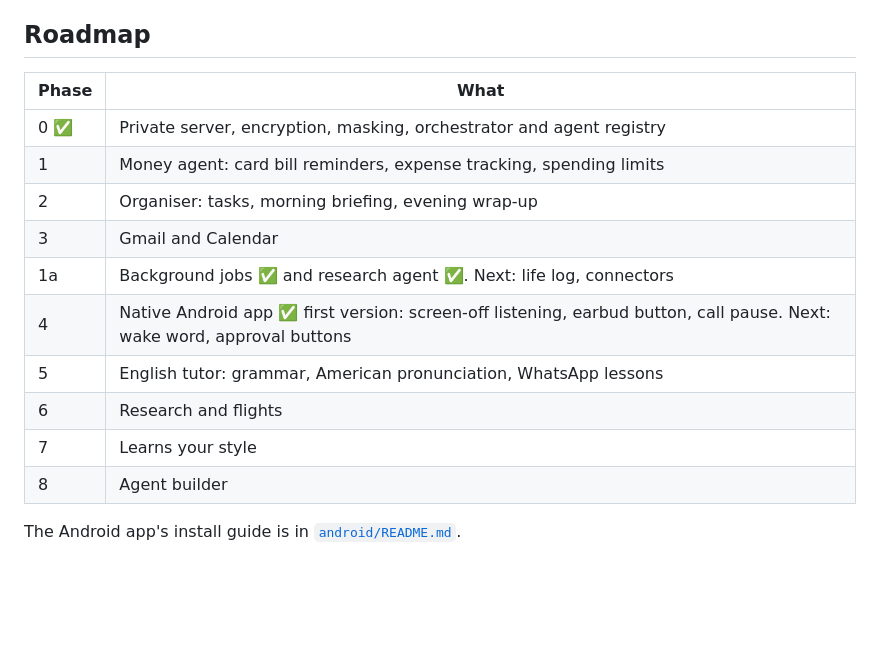
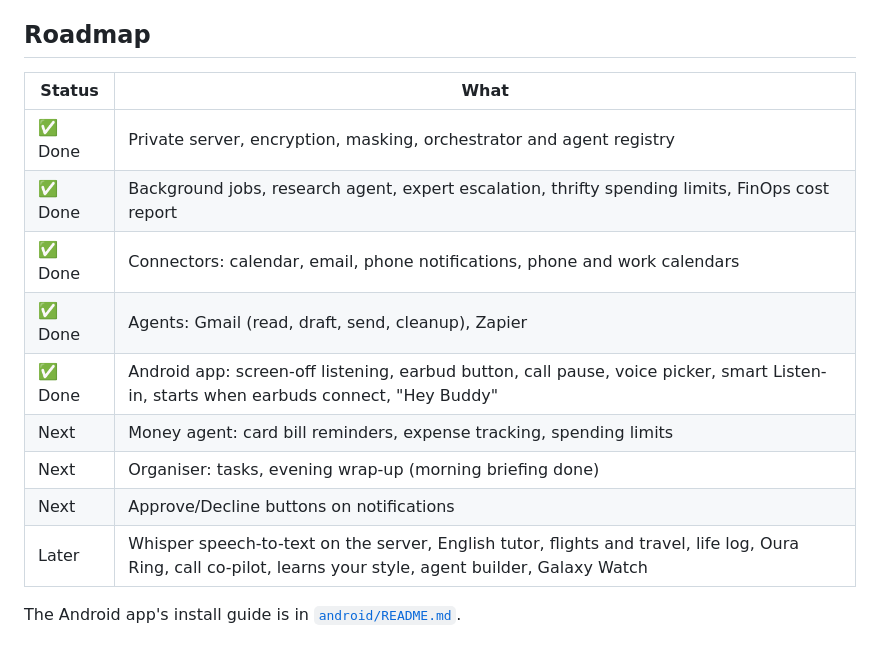
Before and after one commit to aneesh304810/BuddyAgent, a Markdown page: README.md, the part around the change. GitHub-like rendering; blank space fills up the shorter version.

Commit message:
README: refresh the roadmap
Co-Authored-By: Claude Opus 5.5 <noreply@anthropic.com>
Claude-Session: https://claude.ai/code/session_01DnFagHi8HJqWNMeGDgkpE2

```diff
--- a/README.md
+++ b/README.md
@@ -93,17 +93,16 @@ Tests: `cd backend && pytest`
 
 ## Roadmap
 
-| Phase | What |
+| Status | What |
 |---|---|
-| 0 ✅ | Private server, encryption, masking, orchestrator and agent registry |
-| 1 | Money agent: card bill reminders, expense tracking, spending limits |
-| 2 | Organiser: tasks, morning briefing, evening wrap-up |
-| 3 | Gmail and Calendar |
-| 1a | Background jobs ✅ and research agent ✅. Next: life log, connectors |
-| 4 | Native Android app ✅ first version: screen-off listening, earbud button, call pause. Next: wake word, approval buttons |
-| 5 | English tutor: grammar, American pronunciation, WhatsApp lessons |
-| 6 | Research and flights |
-| 7 | Learns your style |
-| 8 | Agent builder |
+| ✅ Done | Private server, encryption, masking, orchestrator and agent registry |
+| ✅ Done | Background jobs, research agent, expert escalation, thrifty spending limits, FinOps cost report |
+| ✅ Done | Connectors: calendar, email, phone notifications, phone and work calendars |
+| ✅ Done | Agents: Gmail (read, draft, send, cleanup), Zapier |
+| ✅ Done | Android app: screen-off listening, earbud button, call pause, voice picker, smart Listen-in, starts when earbuds connect, "Hey Buddy" |
+| Next | Money agent: card bill reminders, expense tracking, spending limits |
+| Next | Organiser: tasks, evening wrap-up (morning briefing done) |
+| Next | Approve/Decline buttons on notifications |
+| Later | Whisper speech-to-text on the server, English tutor, flights and travel, life log, Oura Ring, call co-pilot, learns your style, agent builder, Galaxy Watch |
 
 The Android app's install guide is in [`android/README.md`](android/README.md).
```
